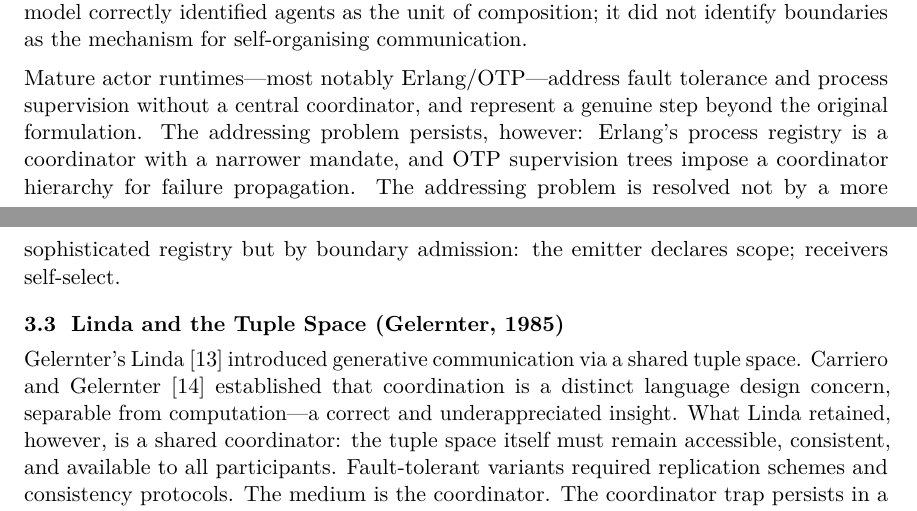
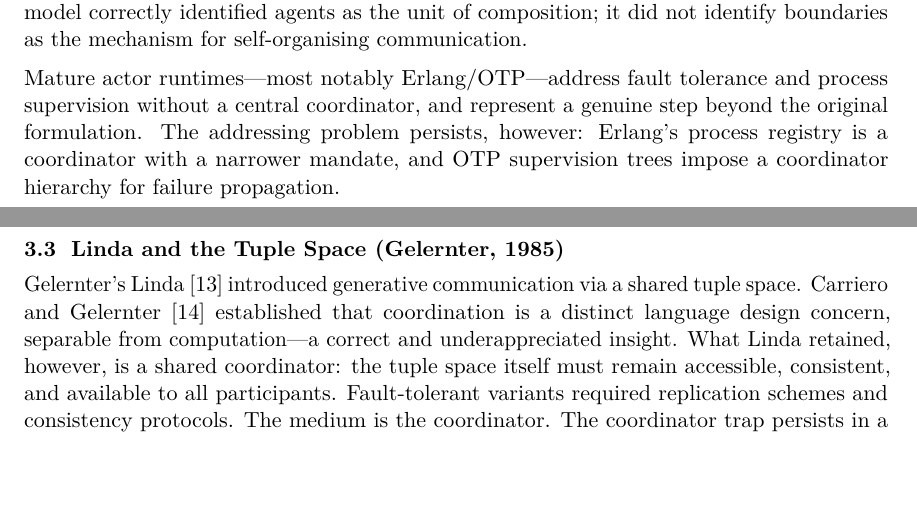
Before and after one commit to RichardEko/mycelium, a LaTeX paper (docs/arxiv/main.tex): two parts of pages 3 and 4 of 16, joined at a grey line, cut so that both start at the same text, the shorter picture padded with empty space. Compiled offline with pdfLaTeX.

Commit message:
§3.2: remove solution pre-echo from Erlang/OTP paragraph
'The addressing problem is resolved not by a more sophisticated registry but
by boundary admission: the emitter declares scope; receivers self-select'
belongs to §5/§7, not §3. Section 3 documents the historical problem;
introducing the solution here undermines the reveal in Holland and Mycelium.

Applied to main.tex, paper.md, paper.html.

Co-Authored-By: Claude Sonnet 4.6 <noreply@anthropic.com>

```diff
--- a/docs/arxiv/main.tex
+++ b/docs/arxiv/main.tex
@@ -217,9 +217,7 @@ Mature actor runtimes---most notably Erlang/OTP---address fault tolerance and
 process supervision without a central coordinator, and represent a genuine step
 beyond the original formulation. The addressing problem persists, however:
 Erlang's process registry is a coordinator with a narrower mandate, and OTP
-supervision trees impose a coordinator hierarchy for failure propagation. The
-addressing problem is resolved not by a more sophisticated registry but by
-boundary admission: the emitter declares scope; receivers self-select.
+supervision trees impose a coordinator hierarchy for failure propagation.
 
 \subsection{Linda and the Tuple Space (Gelernter, 1985)}
 
```
Also changed, not shown: docs/paper.md (+1 -1 lines), 1 other file.
